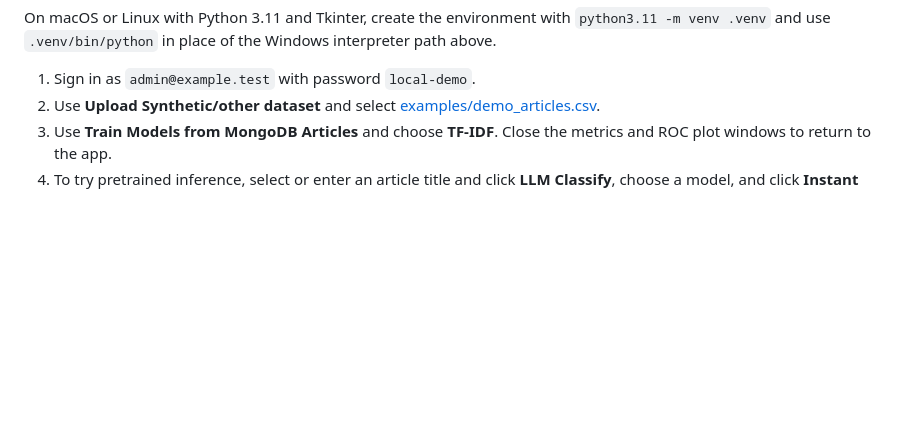
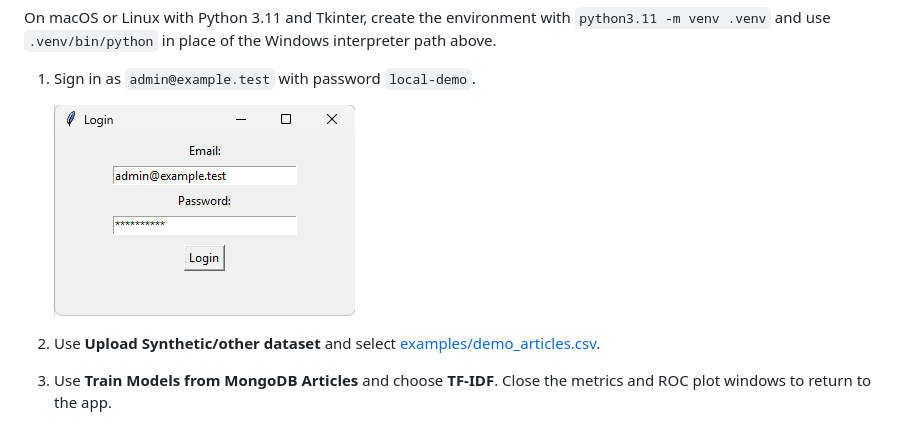
Before and after one commit to nikkous123/Fake-News-Detection, a Markdown page: README.md, the part around the change. Rendered like a GitHub page; pictures changed too: docs/images/demo-login.png (added); blank space fills up the shorter version.

Commit message:
Show the demo login dialog in the README

```diff
--- a/README.md
+++ b/README.md
@@ -33,6 +33,9 @@ Run `setupDB.py` once on a fresh demo database. If it reports that collections a
 On macOS or Linux with Python 3.11 and Tkinter, create the environment with `python3.11 -m venv .venv` and use `.venv/bin/python` in place of the Windows interpreter path above.
 
 1. Sign in as `admin@example.test` with password `local-demo`.
+
+   ![Realtime News Monitor login dialog with the demo email entered and the password masked](docs/images/demo-login.png)
+
 2. Use **Upload Synthetic/other dataset** and select [examples/demo_articles.csv](examples/demo_articles.csv).
 3. Use **Train Models from MongoDB Articles** and choose **TF-IDF**. Close the metrics and ROC plot windows to return to the app.
 4. To try pretrained inference, select or enter an article title and click **LLM Classify**, choose a model, and click **Instant Classify Article**. The first use downloads the selected model. Sentence-BERT training also downloads a model on first use.
```
